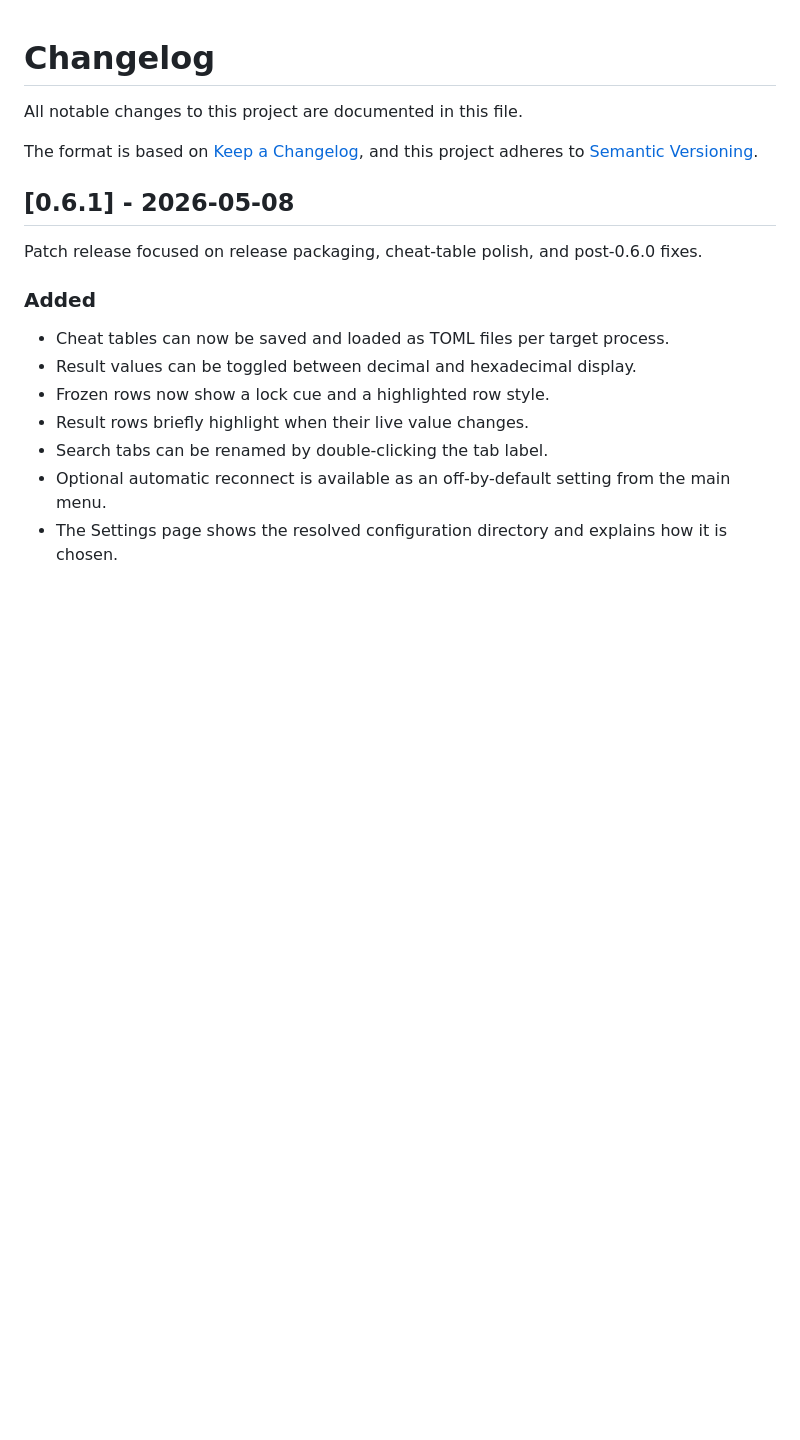
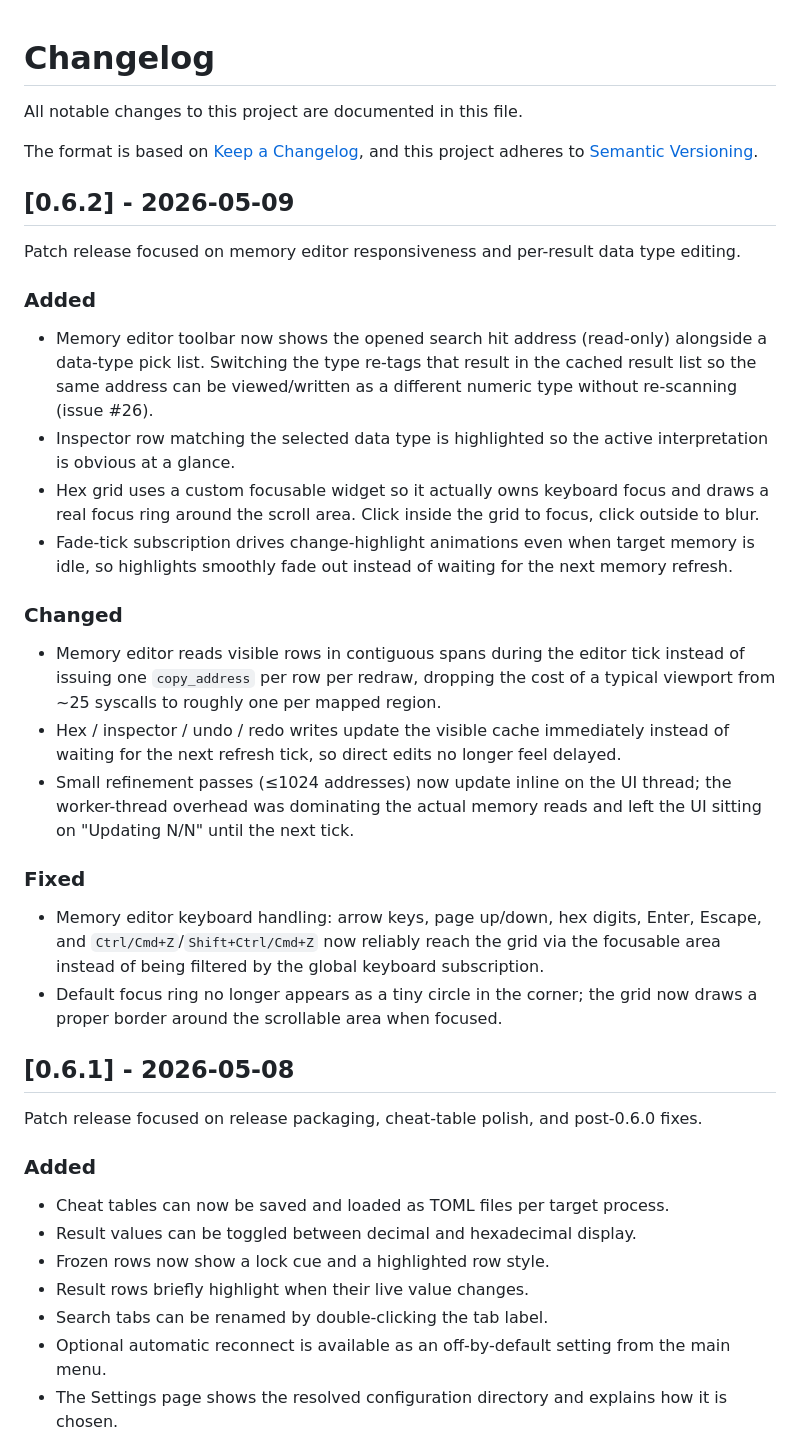
Before and after one commit to mkrueger/game_cheetah, a Markdown page: CHANGELOG.md, the part around the change. GitHub-like rendering; blank space fills up the shorter version.

Commit message:
Changelog and version bump for 0.6.2

```diff
--- a/CHANGELOG.md
+++ b/CHANGELOG.md
@@ -4,6 +4,28 @@ All notable changes to this project are documented in this file.
 
 The format is based on [Keep a Changelog](https://keepachangelog.com/en/1.1.0/),
 and this project adheres to [Semantic Versioning](https://semver.org/spec/v2.0.0.html).
+
+## [0.6.2] - 2026-05-09
+
+Patch release focused on memory editor responsiveness and per-result data type editing.
+
+### Added
+
+- Memory editor toolbar now shows the opened search hit address (read-only) alongside a data-type pick list. Switching the type re-tags that result in the cached result list so the same address can be viewed/written as a different numeric type without re-scanning (issue #26).
+- Inspector row matching the selected data type is highlighted so the active interpretation is obvious at a glance.
+- Hex grid uses a custom focusable widget so it actually owns keyboard focus and draws a real focus ring around the scroll area. Click inside the grid to focus, click outside to blur.
+- Fade-tick subscription drives change-highlight animations even when target memory is idle, so highlights smoothly fade out instead of waiting for the next memory refresh.
+
+### Changed
+
+- Memory editor reads visible rows in contiguous spans during the editor tick instead of issuing one `copy_address` per row per redraw, dropping the cost of a typical viewport from ~25 syscalls to roughly one per mapped region.
+- Hex / inspector / undo / redo writes update the visible cache immediately instead of waiting for the next refresh tick, so direct edits no longer feel delayed.
+- Small refinement passes (≤1024 addresses) now update inline on the UI thread; the worker-thread overhead was dominating the actual memory reads and left the UI sitting on "Updating N/N" until the next tick.
+
+### Fixed
+
+- Memory editor keyboard handling: arrow keys, page up/down, hex digits, Enter, Escape, and `Ctrl/Cmd+Z`/`Shift+Ctrl/Cmd+Z` now reliably reach the grid via the focusable area instead of being filtered by the global keyboard subscription.
+- Default focus ring no longer appears as a tiny circle in the corner; the grid now draws a proper border around the scrollable area when focused.
 
 ## [0.6.1] - 2026-05-08
 
```
